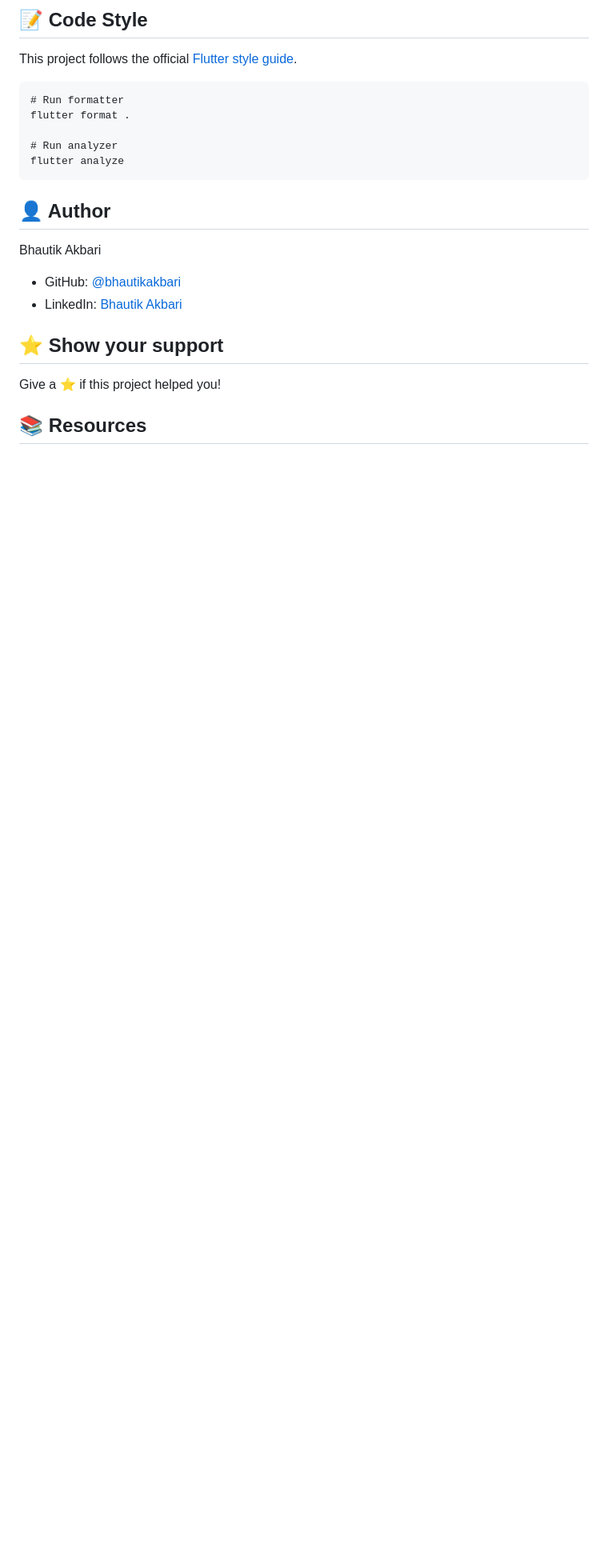
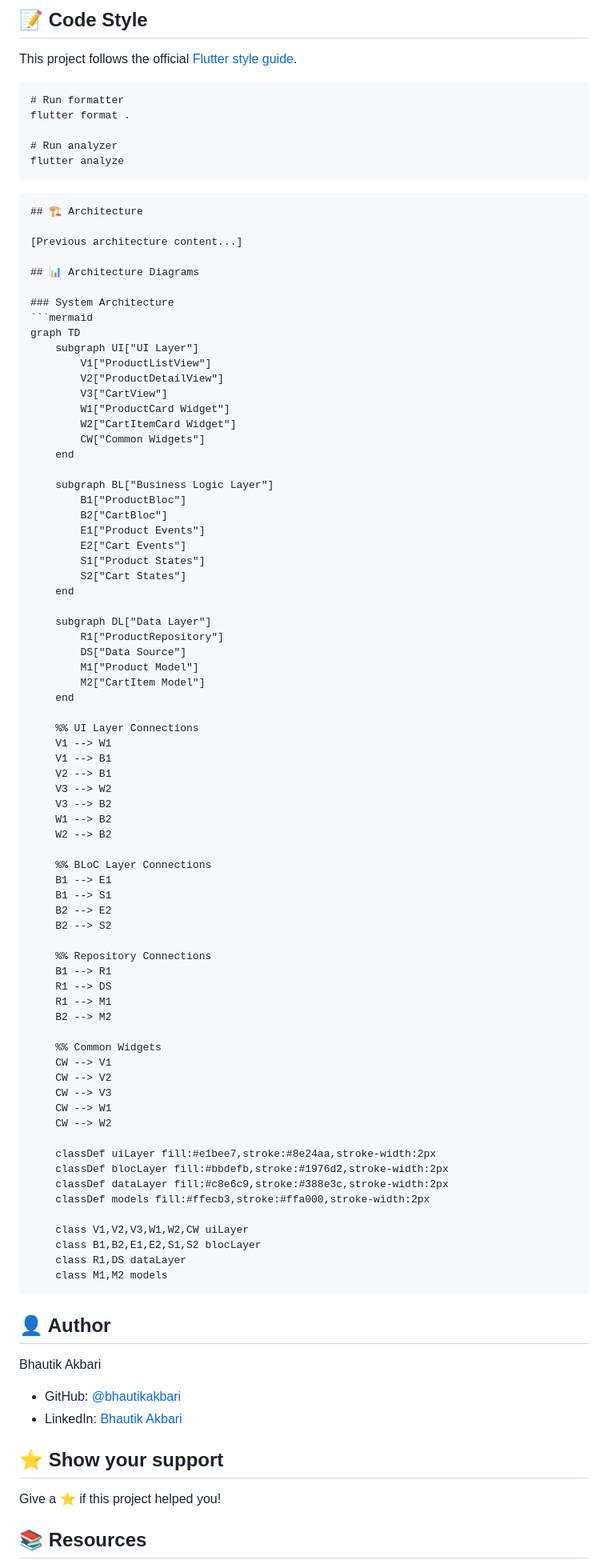
Before and after one commit to bhautikakbari/flutter_bloc_ecommerce_pro, a Markdown page: README.md, the part around the change. Shown at 80% size. GitHub-like rendering; blank space fills up the shorter version.

````diff
--- a/README.md
+++ b/README.md
@@ -180,6 +180,82 @@ flutter format .
 flutter analyze
 ```
 
+```markdown
+## 🏗️ Architecture
+
+[Previous architecture content...]
+
+## 📊 Architecture Diagrams
+
+### System Architecture
+```mermaid
+graph TD
+    subgraph UI["UI Layer"]
+        V1["ProductListView"]
+        V2["ProductDetailView"]
+        V3["CartView"]
+        W1["ProductCard Widget"]
+        W2["CartItemCard Widget"]
+        CW["Common Widgets"]
+    end
+
+    subgraph BL["Business Logic Layer"]
+        B1["ProductBloc"]
+        B2["CartBloc"]
+        E1["Product Events"]
+        E2["Cart Events"]
+        S1["Product States"]
+        S2["Cart States"]
+    end
+
+    subgraph DL["Data Layer"]
+        R1["ProductRepository"]
+        DS["Data Source"]
+        M1["Product Model"]
+        M2["CartItem Model"]
+    end
+
+    %% UI Layer Connections
+    V1 --> W1
+    V1 --> B1
+    V2 --> B1
+    V3 --> W2
+    V3 --> B2
+    W1 --> B2
+    W2 --> B2
+
+    %% BLoC Layer Connections
+    B1 --> E1
+    B1 --> S1
+    B2 --> E2
+    B2 --> S2
+
+    %% Repository Connections
+    B1 --> R1
+    R1 --> DS
+    R1 --> M1
+    B2 --> M2
+
+    %% Common Widgets
+    CW --> V1
+    CW --> V2
+    CW --> V3
+    CW --> W1
+    CW --> W2
+
+    classDef uiLayer fill:#e1bee7,stroke:#8e24aa,stroke-width:2px
+    classDef blocLayer fill:#bbdefb,stroke:#1976d2,stroke-width:2px
+    classDef dataLayer fill:#c8e6c9,stroke:#388e3c,stroke-width:2px
+    classDef models fill:#ffecb3,stroke:#ffa000,stroke-width:2px
+
+    class V1,V2,V3,W1,W2,CW uiLayer
+    class B1,B2,E1,E2,S1,S2 blocLayer
+    class R1,DS dataLayer
+    class M1,M2 models
+```
+
+
+
 ## 👤 Author
 Bhautik Akbari
 
````
